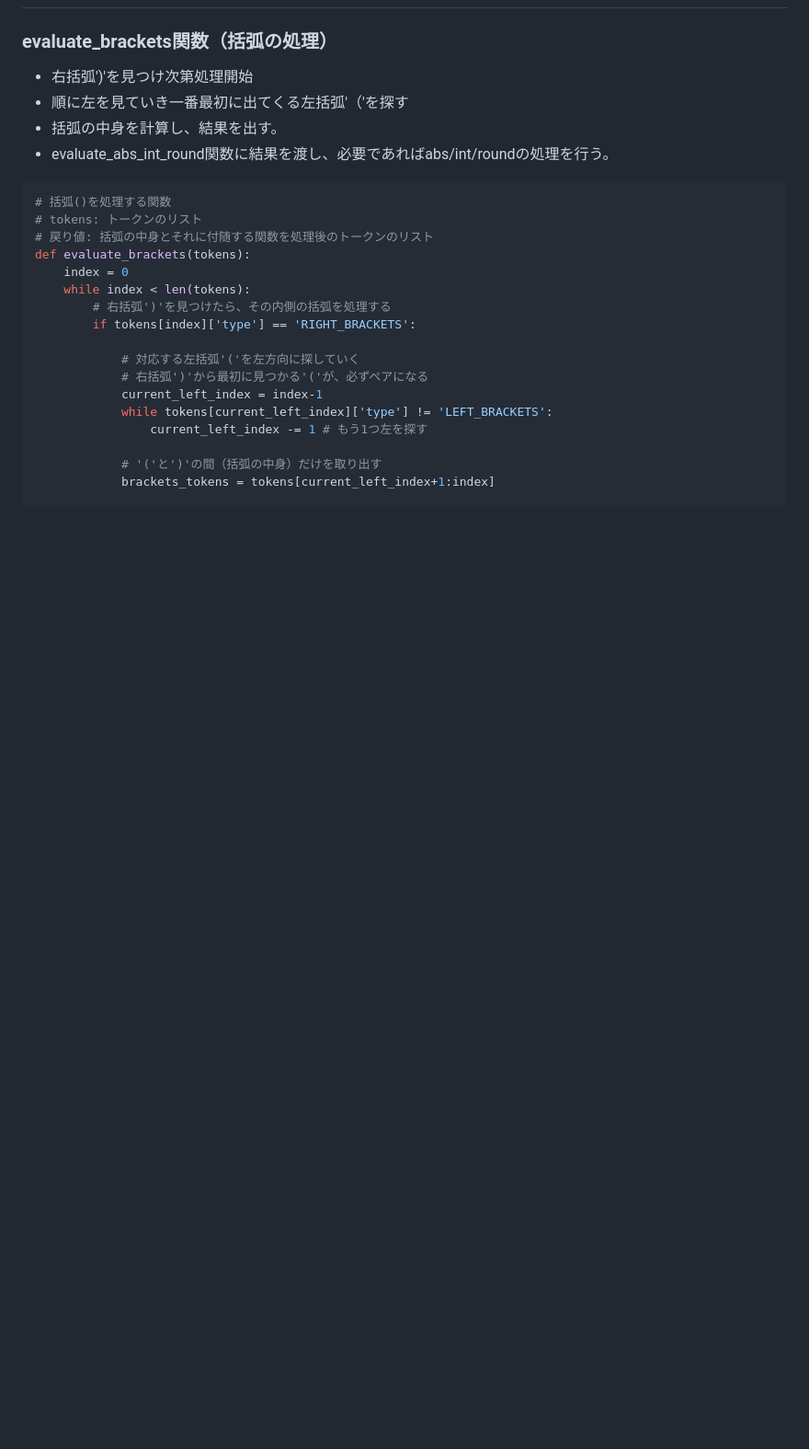
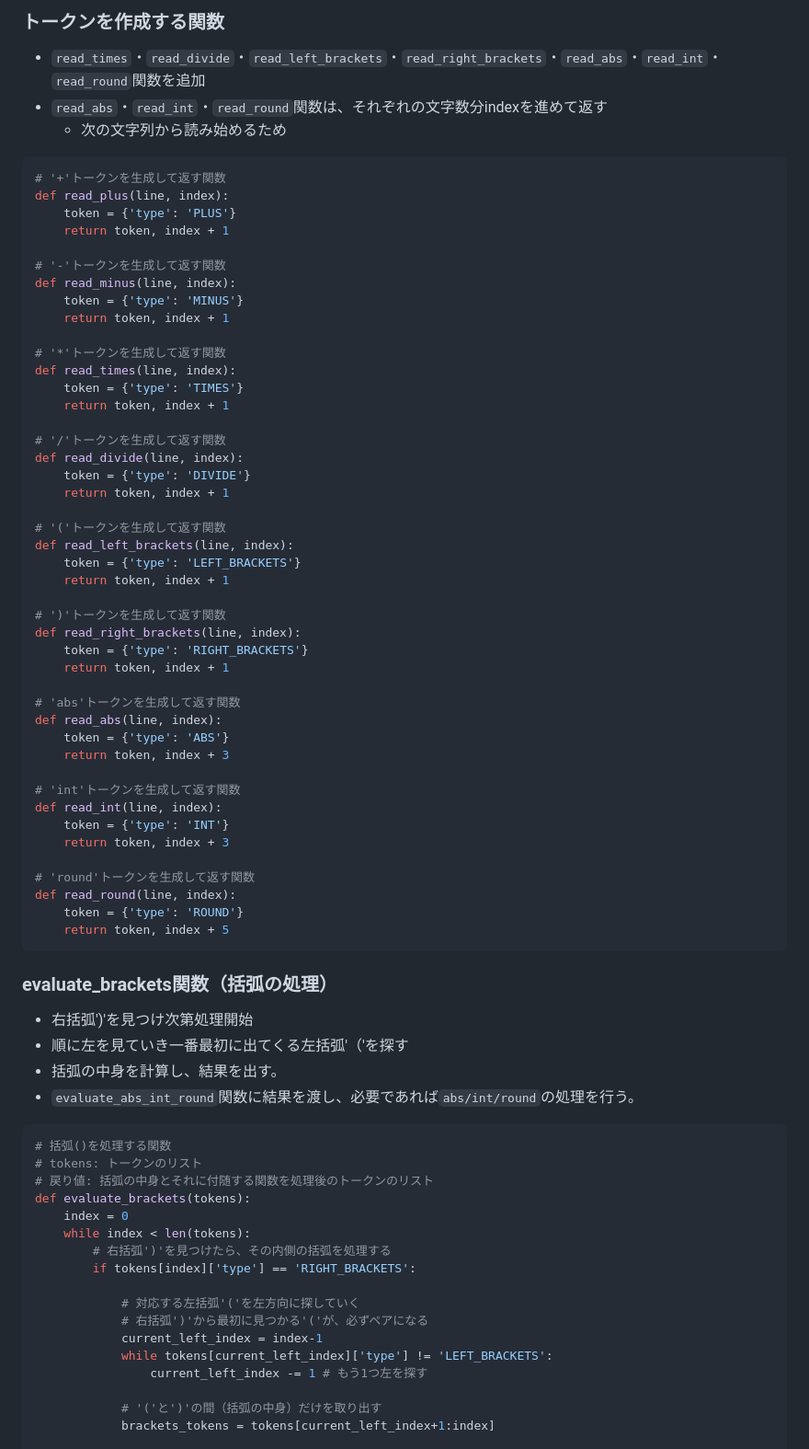
Before and after one commit to kogumer2525/step2026, a Markdown page: class3_debug/README.md, the part around one of its changes. Shown at 92% size. Rendered like a GitHub page; blank space fills up the shorter version.

````diff
--- a/class3_debug/README.md
+++ b/class3_debug/README.md
@@ -21,10 +52,62 @@
+### トークンを作成する関数
+
+- `read_times`・`read_divide`・`read_left_brackets`・`read_right_brackets`・`read_abs`・`read_int`・`read_round`関数を追加
+- `read_abs`・`read_int`・`read_round`関数は、それぞれの文字数分indexを進めて返す
+  - 次の文字列から読み始めるため
+
+```python
+# '+'トークンを生成して返す関数
+def read_plus(line, index):
+    token = {'type': 'PLUS'}
+    return token, index + 1
+
+# '-'トークンを生成して返す関数
+def read_minus(line, index):
+    token = {'type': 'MINUS'}
+    return token, index + 1
+
+# '*'トークンを生成して返す関数
+def read_times(line, index):
+    token = {'type': 'TIMES'}
+    return token, index + 1
+
+# '/'トークンを生成して返す関数
+def read_divide(line, index):
+    token = {'type': 'DIVIDE'}
+    return token, index + 1
+
+# '('トークンを生成して返す関数
+def read_left_brackets(line, index):
+    token = {'type': 'LEFT_BRACKETS'}
+    return token, index + 1
+
+# ')'トークンを生成して返す関数
+def read_right_brackets(line, index):
+    token = {'type': 'RIGHT_BRACKETS'}
+    return token, index + 1
+
+# 'abs'トークンを生成して返す関数
+def read_abs(line, index):
+    token = {'type': 'ABS'}
+    return token, index + 3
+
+# 'int'トークンを生成して返す関数
+def read_int(line, index):
+    token = {'type': 'INT'}
+    return token, index + 3
+
+# 'round'トークンを生成して返す関数
+def read_round(line, index):
+    token = {'type': 'ROUND'}
+    return token, index + 5
+```
 
 ### evaluate_brackets関数（括弧の処理）
 
 - 右括弧')'を見つけ次第処理開始
 - 順に左を見ていき一番最初に出てくる左括弧'（'を探す
 - 括弧の中身を計算し、結果を出す。
-- evaluate_abs_int_round関数に結果を渡し、必要であればabs/int/roundの処理を行う。
+- `evaluate_abs_int_round`関数に結果を渡し、必要であれば`abs/int/round`の処理を行う。
 
 ```python
 # 括弧()を処理する関数
````
Also changed, not shown: other parts of class3_debug/README.md (+34 -3 lines).
